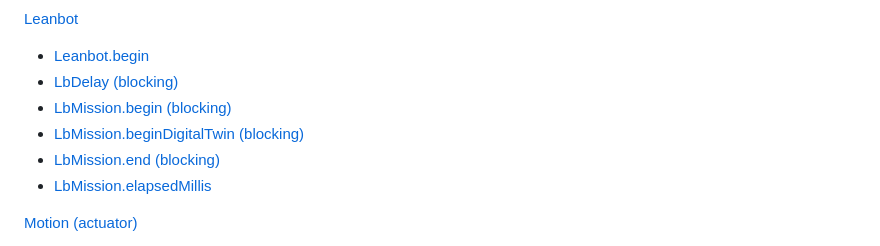
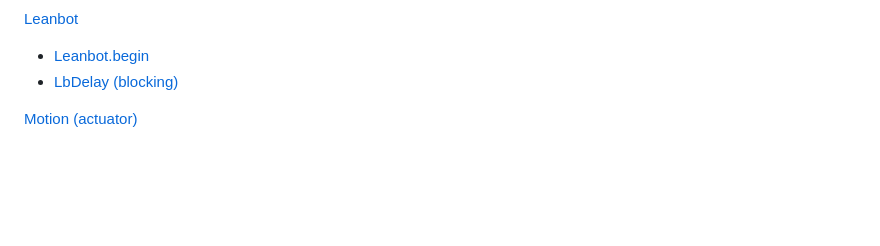
Before and after one commit to lesysang1322002/EC_Challenge_2024_Test, a Markdown page: APIReference/README.md, the part around the change printed below. Drawn GitHub-style; blank space fills up the shorter version.

```diff
--- a/APIReference/README.md
+++ b/APIReference/README.md
@@ -6,11 +6,6 @@ Leanbot API Reference
 [Leanbot](#Leanbot)
 - [Leanbot.begin](#Leanbot.begin)
 - [LbDelay (blocking)](#LbDelay-%28blocking%29)
-- [LbMission.begin (blocking)](#LbMission.begin-%28blocking%29)
-- [LbMission.beginDigitalTwin (blocking)](#LbMission.beginDigitalTwin-%28blocking%29)
-- [LbMission.end (blocking)](#LbMission.end-%28blocking%29)
-- [LbMission.elapsedMillis](#LbMission.elapsedMillis)
-
 
 [Motion (actuator)](#Motion-%28actuator%29)
 - [LbMotion.runLR](#LbMotion.runLR)
```
Also changed, not shown: other parts of APIReference/README.md (+0 -127 lines).
